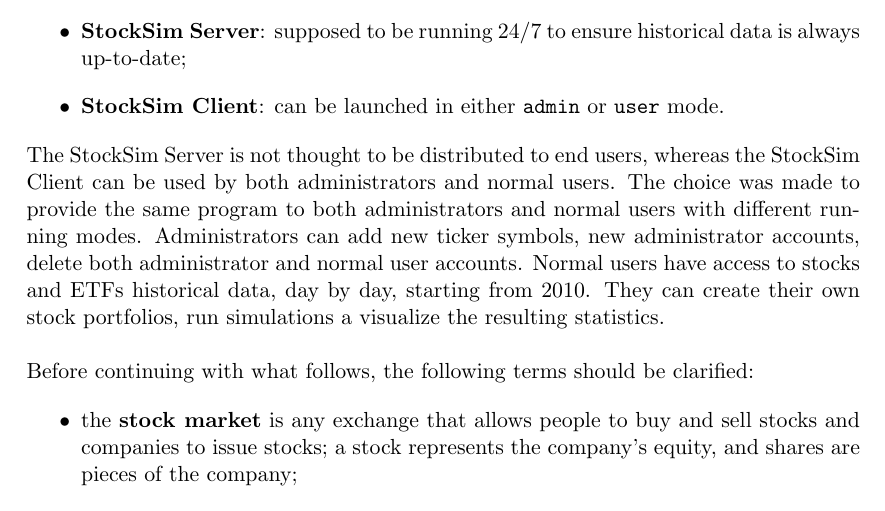
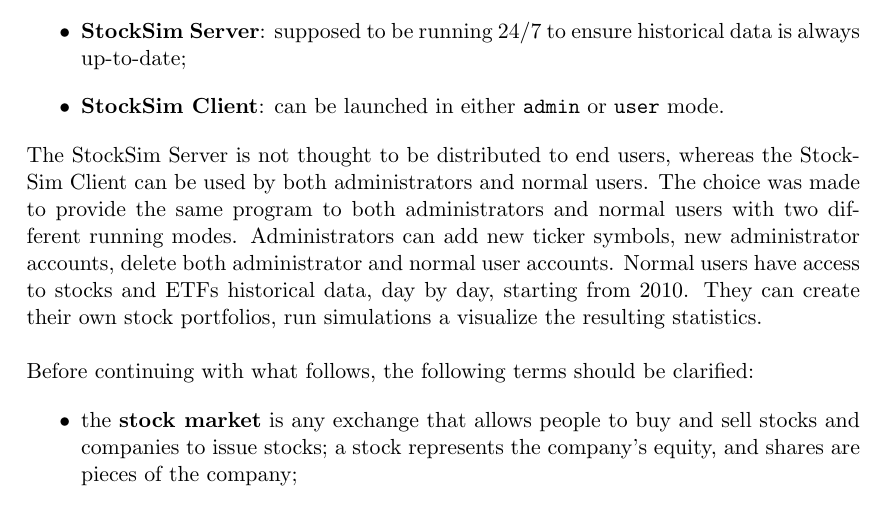
Before and after one commit to rambodrahmani/stocksim, a LaTeX thesis (documentation/latex/main.tex, which reads documentation/latex/introduction.tex): part of page 7 of 18, cut so that both start at the same text. Compiled offline with pdfLaTeX.

```diff
--- a/documentation/latex/introduction.tex
+++ b/documentation/latex/introduction.tex
@@ -16,8 +16,8 @@
 The StockSim Server is not thought to be distributed to end users, whereas the
 StockSim Client can be used by both administrators and normal users. The choice
 was made to provide the same program to both administrators and normal users
-with different running modes. Administrators can add new ticker symbols, new
-administrator accounts, delete both administrator and normal user accounts.
+with two different running modes. Administrators can add new ticker symbols,
+new administrator accounts, delete both administrator and normal user accounts.
 Normal users have access to stocks and ETFs historical data, day by day,
 starting from 2010. They can create their own stock portfolios, run simulations
 a visualize the resulting statistics.\\
```
Also changed, not shown: README.md.
